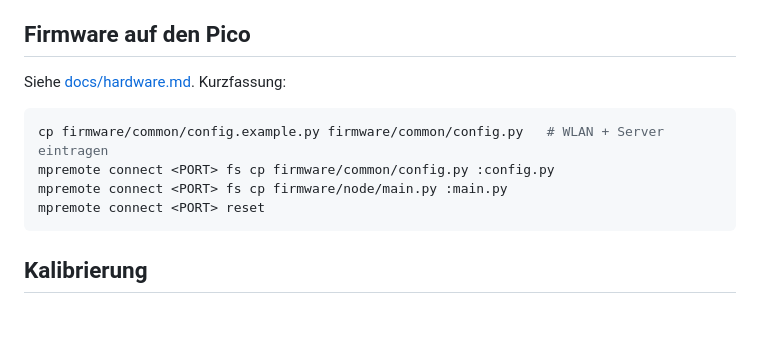
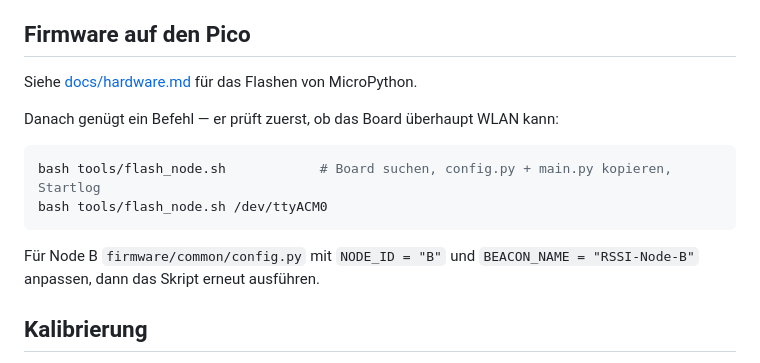
Before and after one commit to hjorven/RSSI-Locator, a Markdown page: README.md, the part around the change. Drawn GitHub-style; blank space fills up the shorter version.

Commit message:
tools/flash_node.sh: Firmware auf den Node kopieren mit Board-Pruefung
Prueft vor dem Kopieren, ob das Board ein network- und bluetooth-Modul hat
und bricht mit klarer Meldung ab, wenn es ein Pico 2 ohne W ist. Zeigt nach
dem Neustart die Startmeldung des Nodes.

````diff
--- a/README.md
+++ b/README.md
@@ -65,14 +65,17 @@ Speicher.
 
 ## Firmware auf den Pico
 
-Siehe [docs/hardware.md](docs/hardware.md). Kurzfassung:
+Siehe [docs/hardware.md](docs/hardware.md) für das Flashen von MicroPython.
+
+Danach genügt ein Befehl — er prüft zuerst, ob das Board überhaupt WLAN kann:
 
 ```bash
-cp firmware/common/config.example.py firmware/common/config.py   # WLAN + Server eintragen
-mpremote connect <PORT> fs cp firmware/common/config.py :config.py
-mpremote connect <PORT> fs cp firmware/node/main.py :main.py
-mpremote connect <PORT> reset
+bash tools/flash_node.sh            # Board suchen, config.py + main.py kopieren, Startlog
+bash tools/flash_node.sh /dev/ttyACM0
 ```
+
+Für Node B `firmware/common/config.py` mit `NODE_ID = "B"` und
+`BEACON_NAME = "RSSI-Node-B"` anpassen, dann das Skript erneut ausführen.
 
 ## Kalibrierung
 
````
